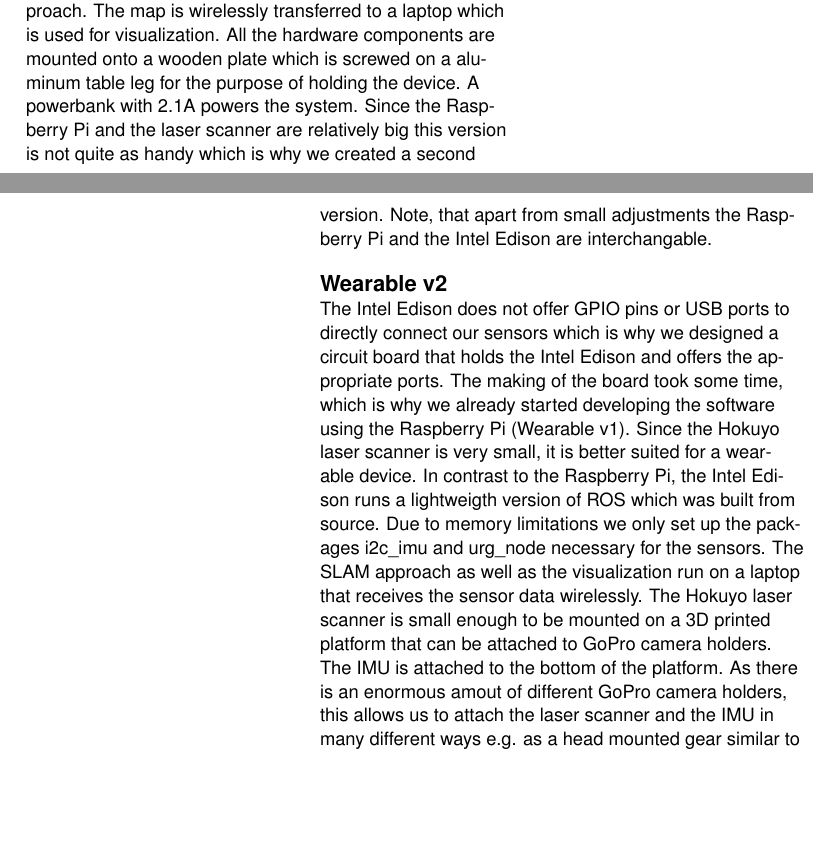
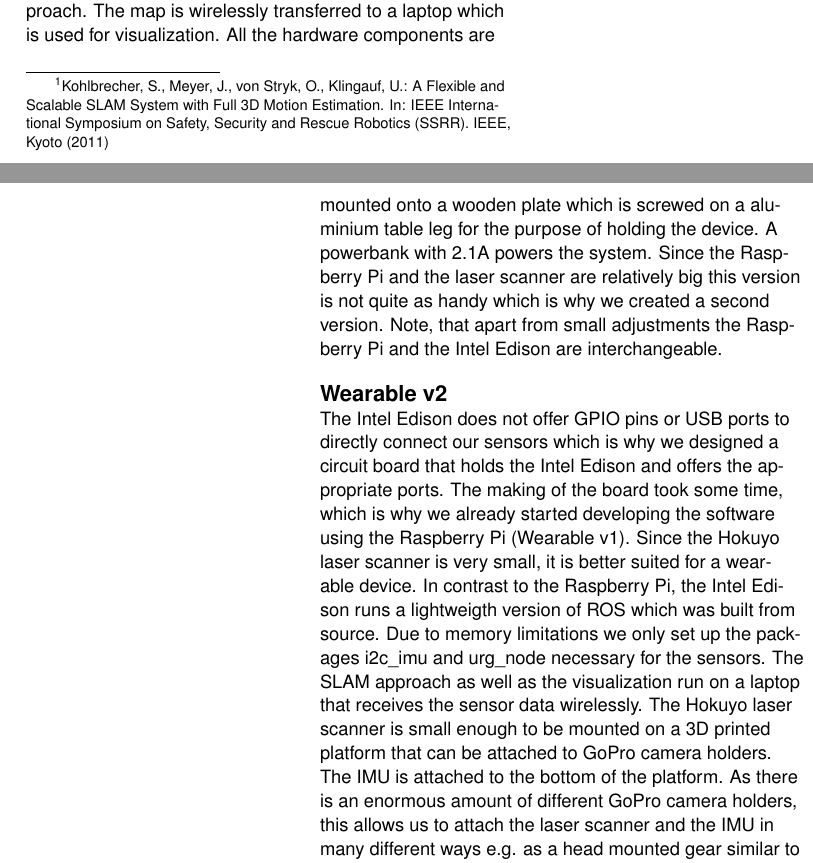
Before and after one commit to JenniferNist/Wearloc, a LaTeX document (report/WearLoc.tex): two parts of the columns of pages 2 and 3 of 4, joined at a grey line, cut so that both start at the same text, the shorter picture padded with empty space. Compiled offline with pdfLaTeX.

Commit message:
minor changes

```diff
--- a/report/WearLoc.tex
+++ b/report/WearLoc.tex
@@ -102,10 +102,12 @@ Both the Raspberry Pi and the Intel Edison run the Robot Operating System (ROS),
+SLAM System with Full 3D Motion Estimation. In: IEEE International Symposium
+on Safety, Security and Rescue Robotics (SSRR). IEEE, Kyoto (2011)} and was implemented by Team Hector of the University of Darmstadt. We also use the already existing packages i2c\_imu, rplidar\_ros and urg\_node and adapted them to our needs to conveniently use the IMU as well as the laser scanners. Additionally, we uploaded a binary blob onto the IMU to directly convert the raw measurements to quaternions which were then forwarded to the SLAM implementation. A Wi-Fi network connection was set up to wirelessly transfer data between the wearable and the external device used for visualization.
 
 \section{Wearbale v1}
-In our first version we used the Raspberry PI, the IMU and the RPLIDAR laser scanner. We chose to start with the Raspberry Pi, since it offers an easy start due to its numerous ports to connect other devices. The IMU was connected using the I2C GPIO pins of the Raspberry Pi whereas the laser scanner could easily be connected through a USB port. This fast setup allowed us to get familiar with the use of the IMU and the RPLIDAR, have a look at raw data and already start adapting the code. Finally, the Raspberry Pi runs all Software components itself, including the packages for IMU and RPLIDAR as well as the SLAM approach. The map is wirelessly transferred to a laptop which is used for visualization. All the hardware components are mounted onto a wooden plate which is screwed on a aluminum table leg for the purpose of holding the device. A powerbank with 2.1A powers the system. Since the Raspberry Pi and the laser scanner are relatively big this version is not quite as handy which is why we created a second version. Note, that apart from small adjustments the Raspberry Pi and the Intel Edison are interchangable.
+In our first version we used the Raspberry PI, the IMU and the RPLIDAR laser scanner. We chose to start with the Raspberry Pi, since it offers an easy start due to its numerous ports to connect other devices. The IMU was connected using the I2C GPIO pins of the Raspberry Pi whereas the laser scanner could easily be connected through a USB port. This fast setup allowed us to get familiar with the use of the IMU and the RPLIDAR, have a look at raw data and already start adapting the code. Finally, the Raspberry Pi runs all Software components itself, including the packages for IMU and RPLIDAR as well as the SLAM approach. The map is wirelessly transferred to a laptop which is used for visualization. All the hardware components are mounted onto a wooden plate which is screwed on a aluminium table leg for the purpose of holding the device. A powerbank with 2.1A powers the system. Since the Raspberry Pi and the laser scanner are relatively big this version is not quite as handy which is why we created a second version. Note, that apart from small adjustments the Raspberry Pi and the Intel Edison are interchangeable.
 
 \section{Wearable v2}
 The Intel Edison does not offer GPIO pins or USB ports to directly connect our sensors which is why we designed a circuit board that holds the Intel Edison and offers the appropriate ports. The making of the board took some time, which is why we already started developing the software using the Raspberry Pi (Wearable v1). Since the Hokuyo laser scanner is very small, it is better suited for a wearable device. In contrast to the Raspberry Pi, the Intel Edison runs a lightweigth version of ROS which was built from source. Due to memory limitations we only set up the packages i2c\_imu and urg\_node necessary for the sensors.
-The SLAM approach as well as the visualization run on a laptop that receives the sensor data wirelessly. The Hokuyo laser scanner is small enough to be mounted on a 3D printed platform that can be attached to GoPro camera holders. The IMU is attached to the bottom of the platform. As there is an enormous amout of different GoPro camera holders, this allows us to attach the laser scanner and the IMU in many different ways e.g. as a head mounted gear similar to a helmet lamp which leaves both hands free for other tasks. This system is powered by a 1A powerbank. We also created a 3D printed box, s.t. the Intel Edison can safely be transported and used in the pockets of the wearer.
+The SLAM approach as well as the visualization run on a laptop that receives the sensor data wirelessly. The Hokuyo laser scanner is small enough to be mounted on a 3D printed platform that can be attached to GoPro camera holders. The IMU is attached to the bottom of the platform. As there is an enormous amount of different GoPro camera holders, this allows us to attach the laser scanner and the IMU in many different ways e.g. as a head mounted gear similar to a helmet lamp which leaves both hands free for other tasks. This system is powered by a 1A powerbank. We also created a 3D printed box, s.t. the Intel Edison can safely be transported and used in the pockets of the wearer.
 
 %TODO ADD PICTURES OF BOTH SETUPS
 %\begin{figure}
@@ -118,7 +120,7 @@ We managed to obtain good results using both of our versions. We noticed that ev
 
 \begin{figure*}
 	\includegraphics[width=\textwidth]{51.png}
-	\caption{University of Freiburg. Mapped overlay of a part pf building 51 created using our wearable v1.}~\label{fig:b51map}
+	\caption{A blueprint of building 51 (Technical Faculty, University of Freiburg) combined with a map generated by the wearable device (v1).}~\label{fig:b51map}
 \end{figure*}
 
 %\bibliographystyle{SIGCHI-Reference-Format}
```
Also changed, not shown: report/WearLoc.tex (8 more changed lines).
